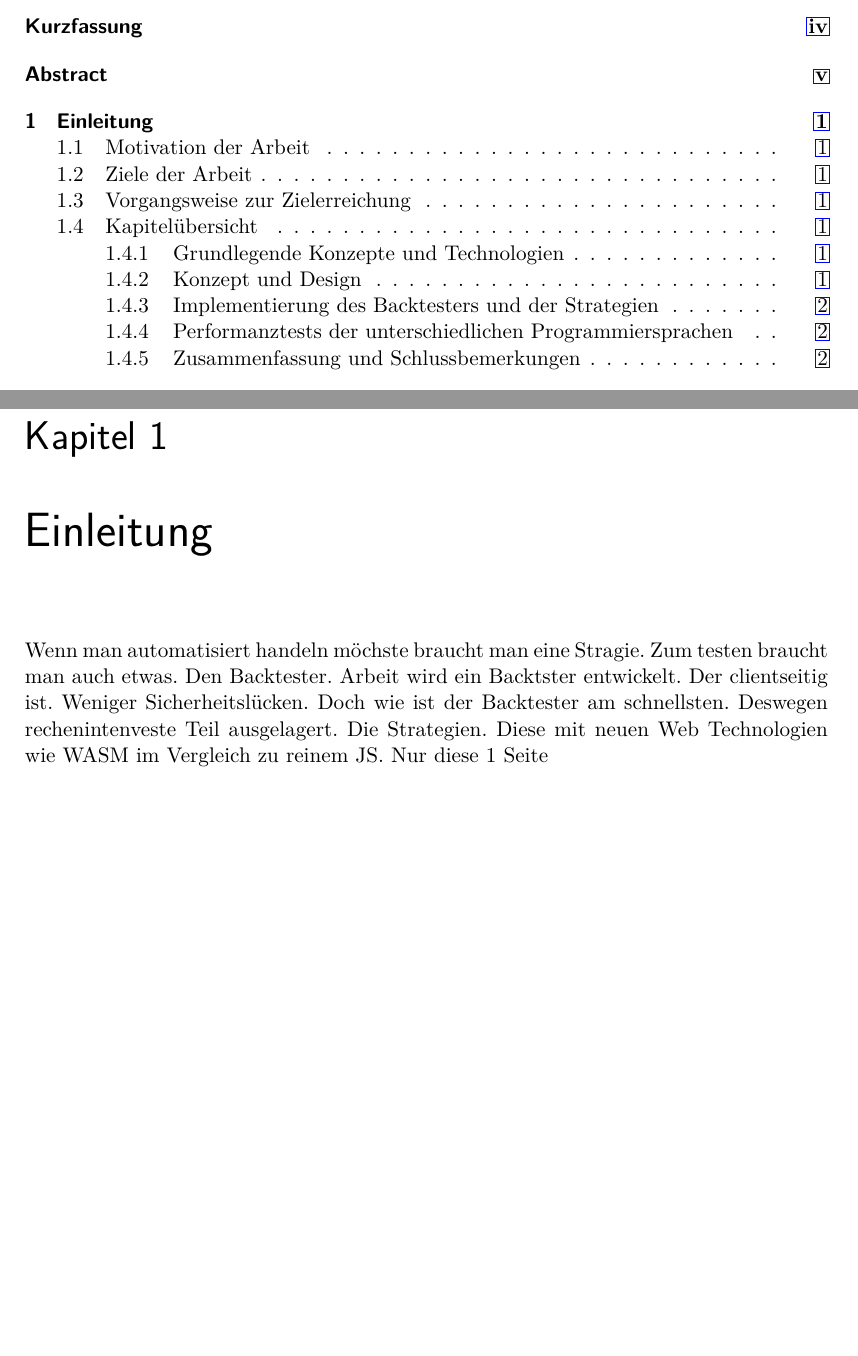
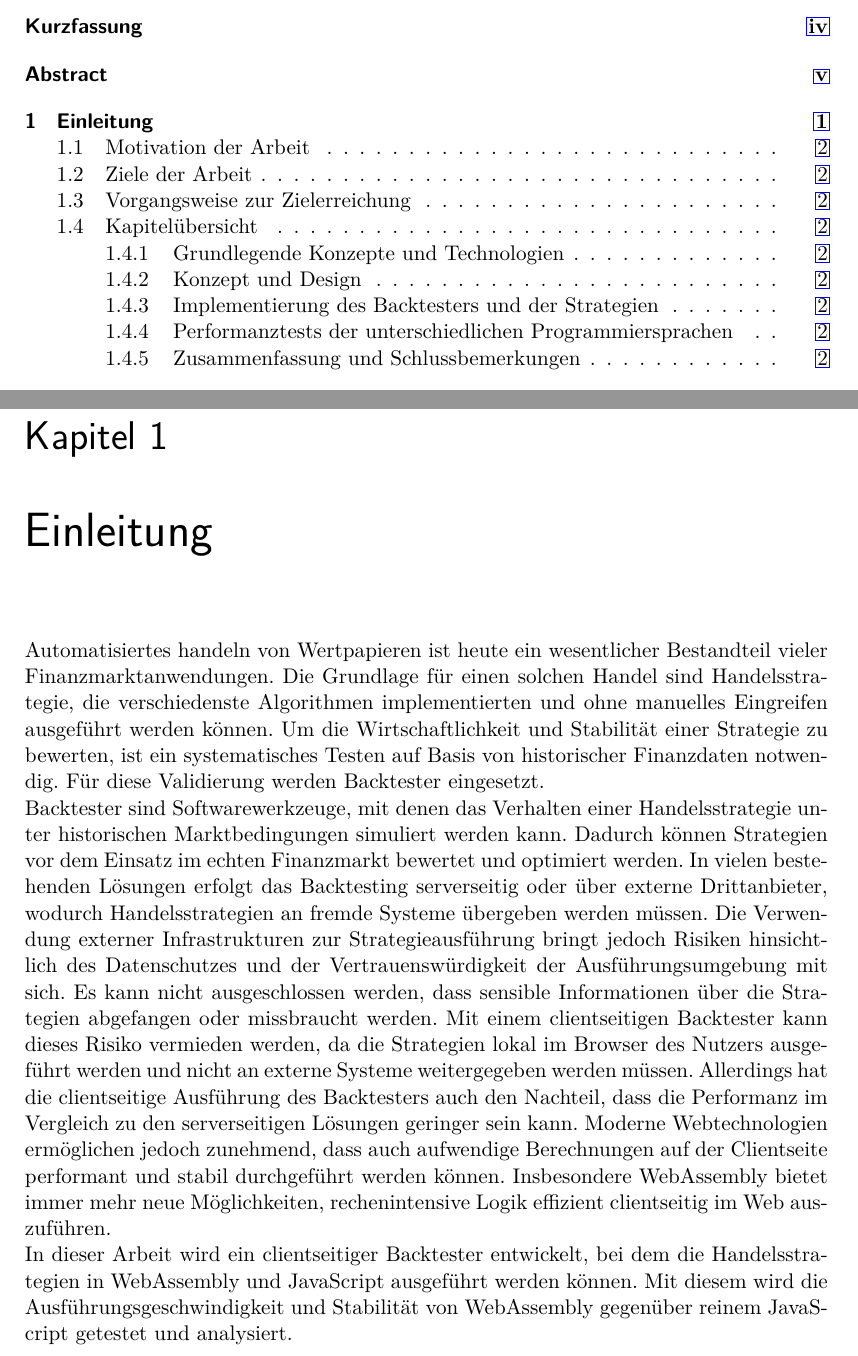
Before and after one commit to Floggergg/Bachelorarbeit2025-26, a LaTeX thesis (Schreiben/main.tex, which reads Schreiben/chapters/einleitung.tex): two parts of pages 3 and 8 of 62, joined at a grey line, cut so that both start at the same text, the shorter picture padded with empty space. Compiled offline with pdfLaTeX.

Commit message:
Added intro

```diff
--- a/Schreiben/chapters/einleitung.tex
+++ b/Schreiben/chapters/einleitung.tex
@@ -1,10 +1,23 @@
 \chapter{Einleitung}
 \label{cha:Einleitung}
 
-Wenn man automatisiert handeln möchste braucht man eine Stragie. Zum testen braucht man auch etwas. Den Backtester.
-Arbeit wird ein Backtster entwickelt. Der clientseitig ist. Weniger Sicherheitslücken. Doch wie ist der Backtester am schnellsten.
-Deswegen rechenintenveste Teil ausgelagert. Die Strategien. Diese mit neuen Web Technologien wie WASM im Vergleich zu reinem JS.
-Nur diese 1 Seite
+Automatisiertes handeln von Wertpapieren ist heute ein wesentlicher Bestandteil vieler Finanzmarktanwendungen.
+Die Grundlage für einen solchen Handel sind Handelsstrategie, die verschiedenste Algorithmen implementierten und ohne manuelles Eingreifen ausgeführt werden können.
+Um die Wirtschaftlichkeit und Stabilität einer Strategie zu bewerten, ist ein systematisches Testen auf Basis von historischer Finanzdaten notwendig.
+Für diese Validierung werden Backtester eingesetzt.
+\newline
+Backtester sind Softwarewerkzeuge, mit denen das Verhalten einer Handelsstrategie unter historischen Marktbedingungen simuliert werden kann.
+Dadurch können Strategien vor dem Einsatz im echten Finanzmarkt bewertet und optimiert werden.
+In vielen bestehenden Lösungen erfolgt das Backtesting serverseitig oder über externe Drittanbieter, wodurch Handelsstrategien an fremde Systeme übergeben werden müssen.
+Die Verwendung externer Infrastrukturen zur Strategieausführung bringt jedoch Risiken hinsichtlich des Datenschutzes und der Vertrauenswürdigkeit der Ausführungsumgebung mit sich.
+Es kann nicht ausgeschlossen werden, dass sensible Informationen über die Strategien abgefangen oder missbraucht werden.
+Mit einem clientseitigen Backtester kann dieses Risiko vermieden werden, da die Strategien lokal im Browser des Nutzers ausgeführt werden und nicht an externe Systeme weitergegeben werden müssen.
+Allerdings hat die clientseitige Ausführung des Backtesters auch den Nachteil, dass die Performanz im Vergleich zu den serverseitigen Lösungen geringer sein kann.
+Moderne Webtechnologien ermöglichen jedoch zunehmend, dass auch aufwendige Berechnungen auf der Clientseite performant und stabil durchgeführt werden können.
+Insbesondere WebAssembly bietet immer mehr neue Möglichkeiten, rechenintensive Logik effizient clientseitig im Web auszuführen.
+\newline
+In dieser Arbeit wird ein clientseitiger Backtester entwickelt, bei dem die Handelsstrategien in WebAssembly und JavaScript ausgeführt werden können.
+Mit diesem wird die Ausführungsgeschwindigkeit und Stabilität von WebAssembly gegenüber reinem JavaScript getestet und analysiert.
 
 \section{Motivation der Arbeit}
 \label{sec:MotivationderArbeit}
```
Also changed, not shown: Schreiben/main.pdf, 6 other files.
